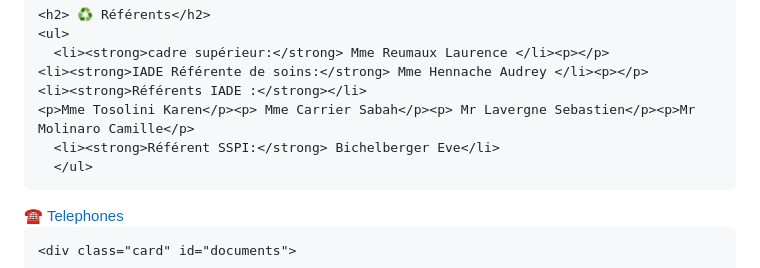
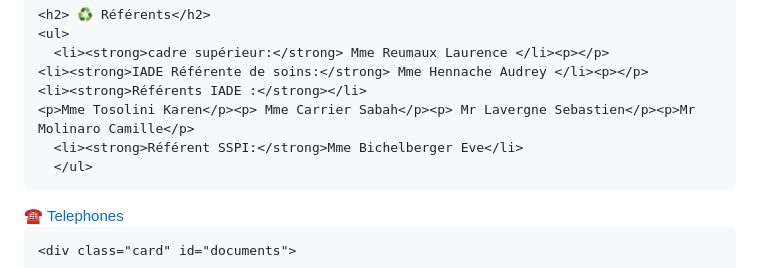
Before and after one commit to acceuil-icp-eiade/Livret, a Markdown page: README.md, the part around the change. GitHub-like rendering.

```diff
--- a/README.md
+++ b/README.md
@@ -722,7 +722,7 @@ html, body {
     <li><strong>IADE Référente de soins:</strong> Mme Hennache Audrey </li><p></p>
     <li><strong>Référents IADE :</strong></li>
     <p>Mme Tosolini Karen</p><p> Mme Carrier Sabah</p><p> Mr Lavergne Sebastien</p><p>Mr Molinaro Camille</p>
-      <li><strong>Référent SSPI:</strong> Bichelberger Eve</li>
+      <li><strong>Référent SSPI:</strong>Mme Bichelberger Eve</li>
       </ul>
   </div>
   </div>
```
